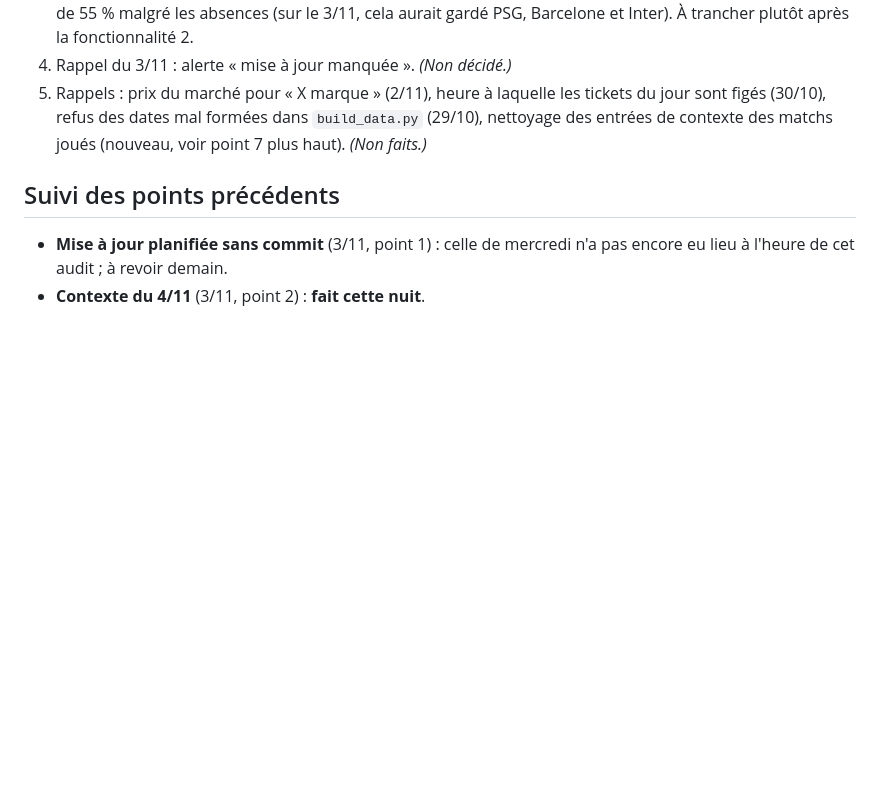
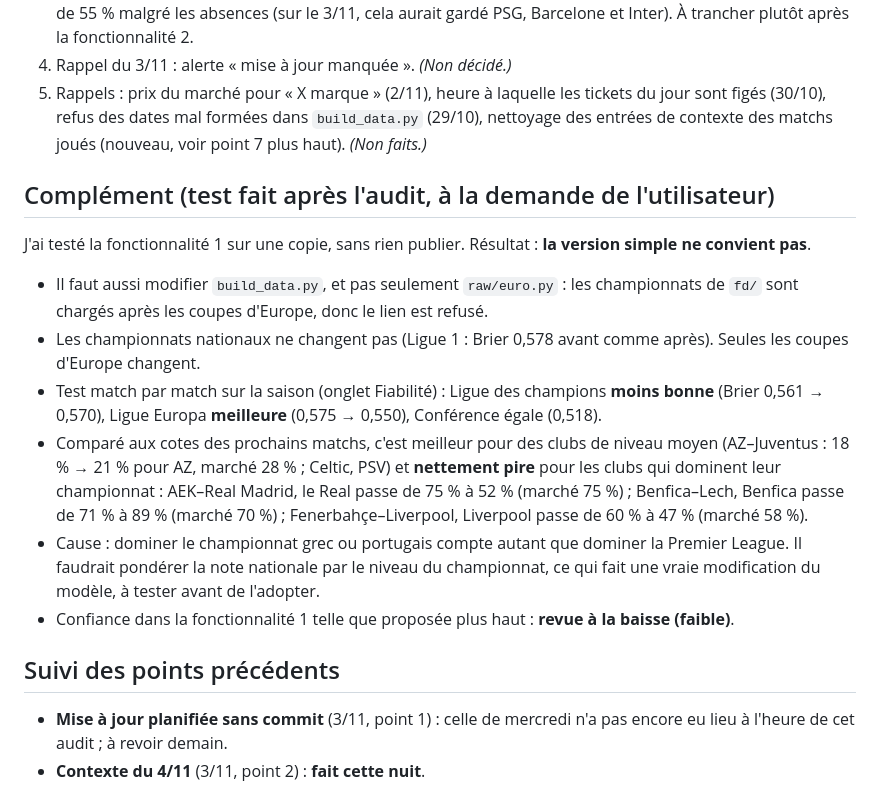
Before and after one commit to panda-crypt/prono-lab, a Markdown page: audits/2026-11-04.md, the part around the change. GitHub-like rendering; blank space fills up the shorter version.

Commit message:
Audit du 04/11 : test du lien domestique des clubs européens (version simple écartée)
Co-Authored-By: Claude <noreply@anthropic.com>

```diff
--- a/audits/2026-11-04.md
+++ b/audits/2026-11-04.md
@@ -61,6 +61,16 @@ Vérifié entre 02h35 et 03h30 (heure de Paris). Données avant audit : `generat
 4. Rappel du 3/11 : alerte « mise à jour manquée ». *(Non décidé.)*
 5. Rappels : prix du marché pour « X marque » (2/11), heure à laquelle les tickets du jour sont figés (30/10), refus des dates mal formées dans `build_data.py` (29/10), nettoyage des entrées de contexte des matchs joués (nouveau, voir point 7 plus haut). *(Non faits.)*
 
+## Complément (test fait après l'audit, à la demande de l'utilisateur)
+
+J'ai testé la fonctionnalité 1 sur une copie, sans rien publier. Résultat : **la version simple ne convient pas**.
+- Il faut aussi modifier `build_data.py`, et pas seulement `raw/euro.py` : les championnats de `fd/` sont chargés après les coupes d'Europe, donc le lien est refusé.
+- Les championnats nationaux ne changent pas (Ligue 1 : Brier 0,578 avant comme après). Seules les coupes d'Europe changent.
+- Test match par match sur la saison (onglet Fiabilité) : Ligue des champions **moins bonne** (Brier 0,561 → 0,570), Ligue Europa **meilleure** (0,575 → 0,550), Conférence égale (0,518).
+- Comparé aux cotes des prochains matchs, c'est meilleur pour des clubs de niveau moyen (AZ–Juventus : 18 % → 21 % pour AZ, marché 28 % ; Celtic, PSV) et **nettement pire** pour les clubs qui dominent leur championnat : AEK–Real Madrid, le Real passe de 75 % à 52 % (marché 75 %) ; Benfica–Lech, Benfica passe de 71 % à 89 % (marché 70 %) ; Fenerbahçe–Liverpool, Liverpool passe de 60 % à 47 % (marché 58 %).
+- Cause : dominer le championnat grec ou portugais compte autant que dominer la Premier League. Il faudrait pondérer la note nationale par le niveau du championnat, ce qui fait une vraie modification du modèle, à tester avant de l'adopter.
+- Confiance dans la fonctionnalité 1 telle que proposée plus haut : **revue à la baisse (faible)**.
+
 ## Suivi des points précédents
 
 - **Mise à jour planifiée sans commit** (3/11, point 1) : celle de mercredi n'a pas encore eu lieu à l'heure de cet audit ; à revoir demain.
```
